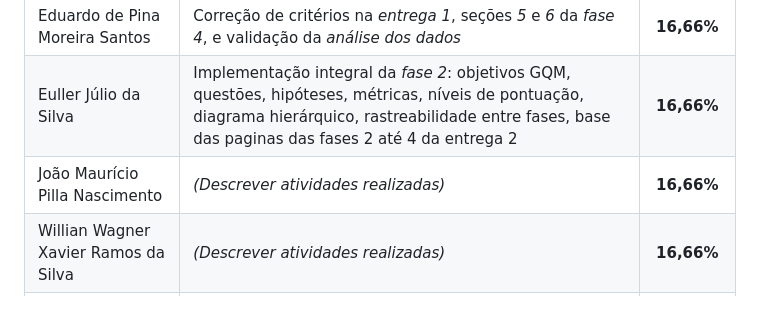
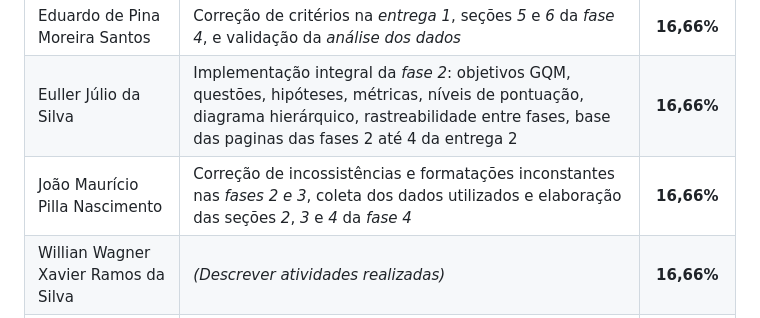
Before and after one commit to FCTE-Qualidade-de-Software-1/2026-1_T02_JEAN_SAMMET, a Markdown page: contribuicoes.md, the part around the change. GitHub-like rendering.

Commit message:
docs: adicionar contrinuição

```diff
--- a/contribuicoes.md
+++ b/contribuicoes.md
@@ -28,7 +28,7 @@ As tabelas abaixo quantificam o esforço e detalham as principais responsabilida
 | Diogo Oliveira Ferreira | *(Descrever atividades realizadas)* | **16,66%** |
 | Eduardo de Pina Moreira Santos | Correção de critérios na *entrega 1*, seções *5* e *6* da *fase 4*, e validação da *análise dos dados* | **16,66%** |
 | Euller Júlio da Silva | Implementação integral da *fase 2*: objetivos GQM, questões, hipóteses, métricas, níveis de pontuação, diagrama hierárquico, rastreabilidade entre fases, base das paginas das fases 2 até 4 da entrega 2 | **16,66%** |
-| João Maurício Pilla Nascimento | *(Descrever atividades realizadas)* | **16,66%** |
+| João Maurício Pilla Nascimento | Correção de incossistências e formatações inconstantes nas *fases 2 e 3*, coleta dos dados utilizados e elaboração das seções *2*, *3* e *4* da *fase 4*  | **16,66%** |
 | Willian Wagner Xavier Ramos da Silva | *(Descrever atividades realizadas)* | **16,66%** |
 | **TOTAL** | | **100%** |
 
```
